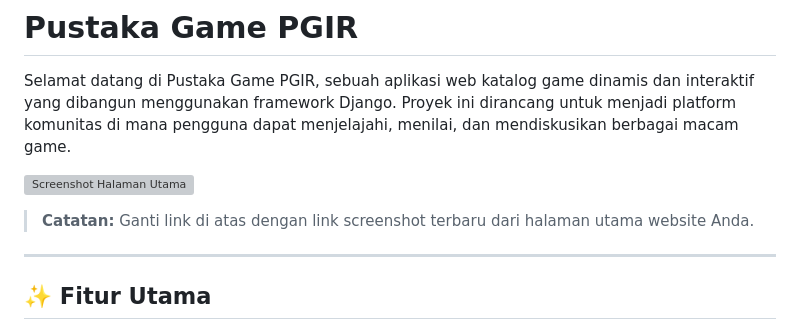
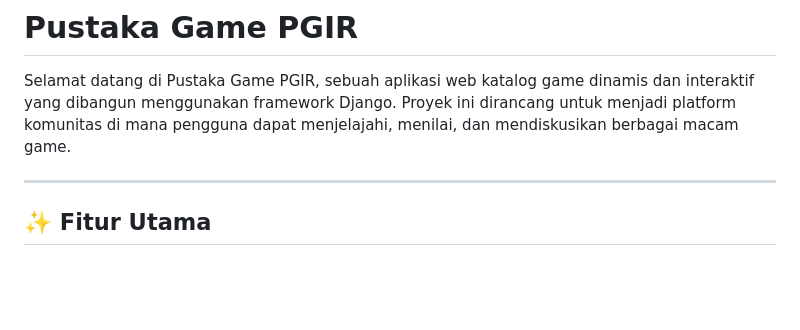
Before and after one commit to Blazingctz10/pustaka-gameBS2, a Markdown page: README.md, the part around the change. Rendered like a GitHub page; blank space fills up the shorter version; grey boxes are pictures that could not be loaded.

```diff
--- a/README.md
+++ b/README.md
@@ -3,9 +3,6 @@
 # Pustaka Game PGIR
 
 Selamat datang di Pustaka Game PGIR, sebuah aplikasi web katalog game dinamis dan interaktif yang dibangun menggunakan framework Django. Proyek ini dirancang untuk menjadi platform komunitas di mana pengguna dapat menjelajahi, menilai, dan mendiskusikan berbagai macam game.
-
-![Screenshot Halaman Utama](https://i.imgur.com/your-screenshot-link.png)
-> **Catatan:** Ganti link di atas dengan link screenshot terbaru dari halaman utama website Anda.
 
 ---
 
```
